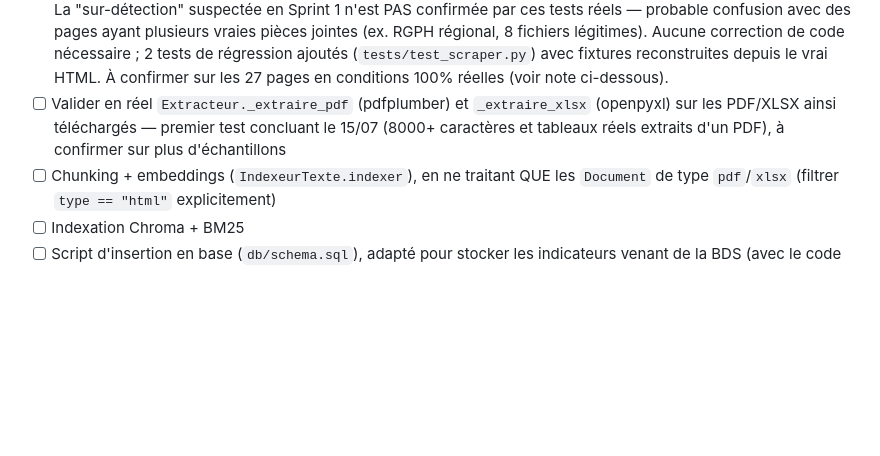
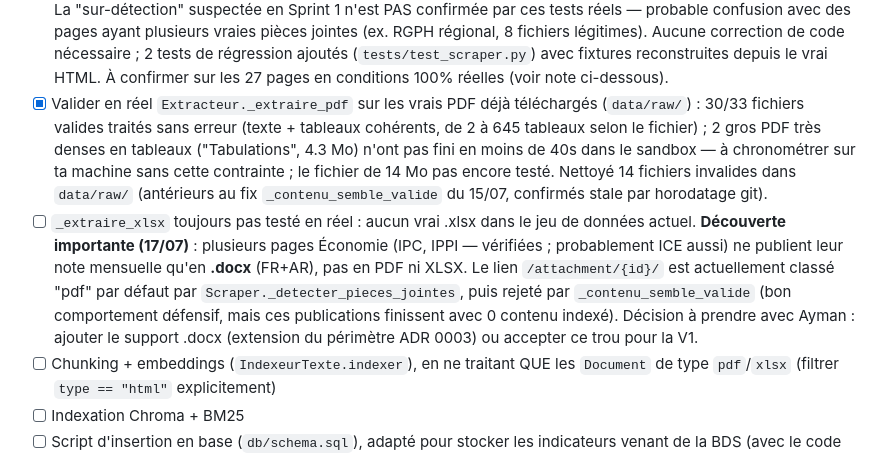
Before and after one commit to Aymannel04/RAG-HCP, a Markdown page: TODO.md, the part around the change. GitHub-like rendering; blank space fills up the shorter version.

```diff
--- a/TODO.md
+++ b/TODO.md
@@ -68,9 +68,22 @@ Backlog :
       Aucune correction de code nécessaire ; 2 tests de régression ajoutés
       (`tests/test_scraper.py`) avec fixtures reconstruites depuis le vrai HTML.
       À confirmer sur les 27 pages en conditions 100% réelles (voir note ci-dessous).
-- [ ] Valider en réel `Extracteur._extraire_pdf` (pdfplumber) et `_extraire_xlsx`
-      (openpyxl) sur les PDF/XLSX ainsi téléchargés — premier test concluant le 15/07
-      (8000+ caractères et tableaux réels extraits d'un PDF), à confirmer sur plus d'échantillons
+- [x] Valider en réel `Extracteur._extraire_pdf` sur les vrais PDF déjà téléchargés
+      (`data/raw/`) : 30/33 fichiers valides traités sans erreur (texte + tableaux
+      cohérents, de 2 à 645 tableaux selon le fichier) ; 2 gros PDF très denses en
+      tableaux ("Tabulations", 4.3 Mo) n'ont pas fini en moins de 40s dans le sandbox —
+      à chronométrer sur ta machine sans cette contrainte ; le fichier de 14 Mo pas
+      encore testé. Nettoyé 14 fichiers invalides dans `data/raw/` (antérieurs au fix
+      `_contenu_semble_valide` du 15/07, confirmés stale par horodatage git).
+- [ ] `_extraire_xlsx` toujours pas testé en réel : aucun vrai .xlsx dans le jeu de
+      données actuel. **Découverte importante (17/07)** : plusieurs pages Économie
+      (IPC, IPPI — vérifiées ; probablement ICE aussi) ne publient leur note mensuelle
+      qu'en **.docx** (FR+AR), pas en PDF ni XLSX. Le lien `/attachment/{id}/` est
+      actuellement classé "pdf" par défaut par `Scraper._detecter_pieces_jointes`,
+      puis rejeté par `_contenu_semble_valide` (bon comportement défensif, mais ces
+      publications finissent avec 0 contenu indexé). Décision à prendre avec Ayman :
+      ajouter le support .docx (extension du périmètre ADR 0003) ou accepter ce trou
+      pour la V1.
 - [ ] Chunking + embeddings (`IndexeurTexte.indexer`), en ne traitant QUE les
       `Document` de type `pdf`/`xlsx` (filtrer `type == "html"` explicitement)
 - [ ] Indexation Chroma + BM25
```
Also changed, not shown: JOURNAL.md (+23 -0 lines).
